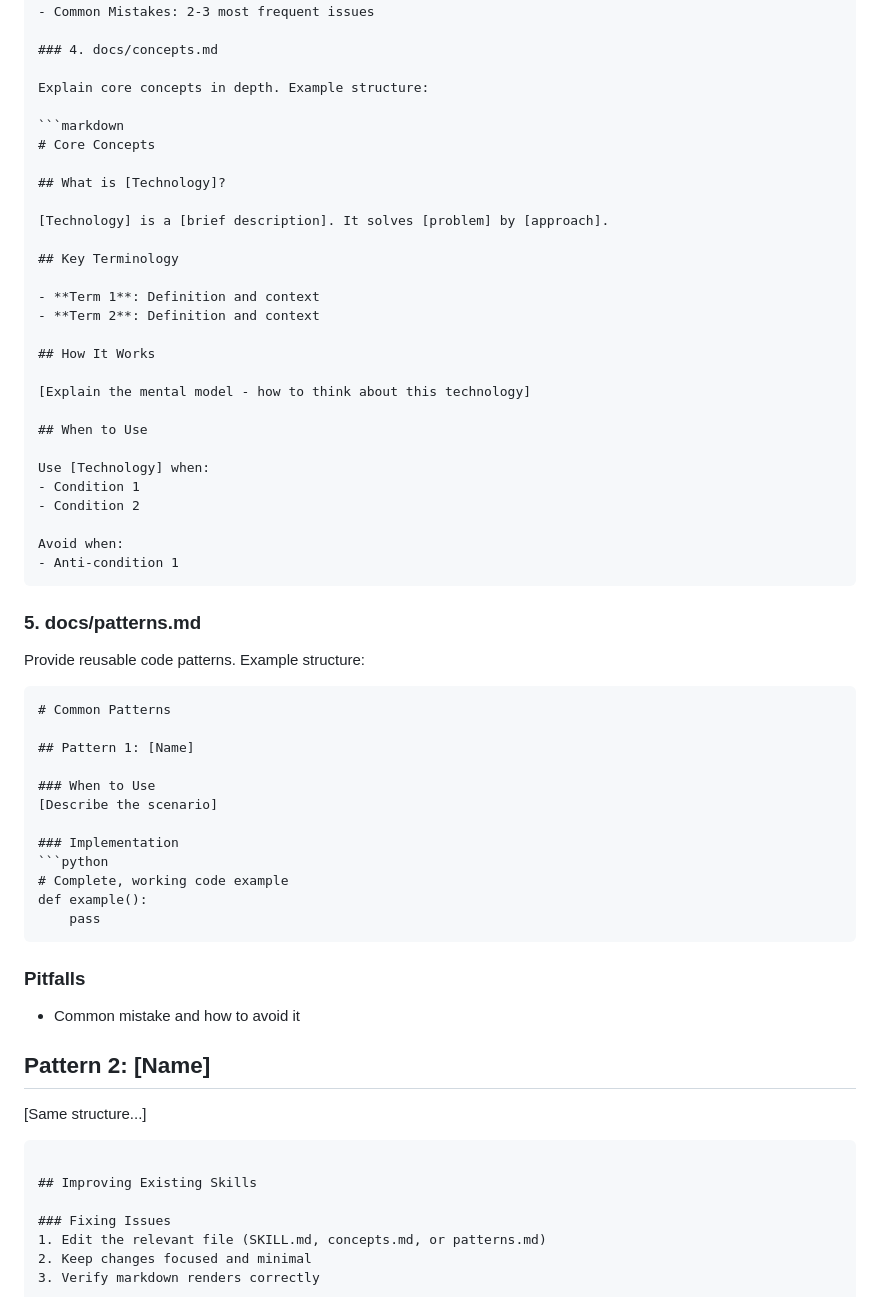
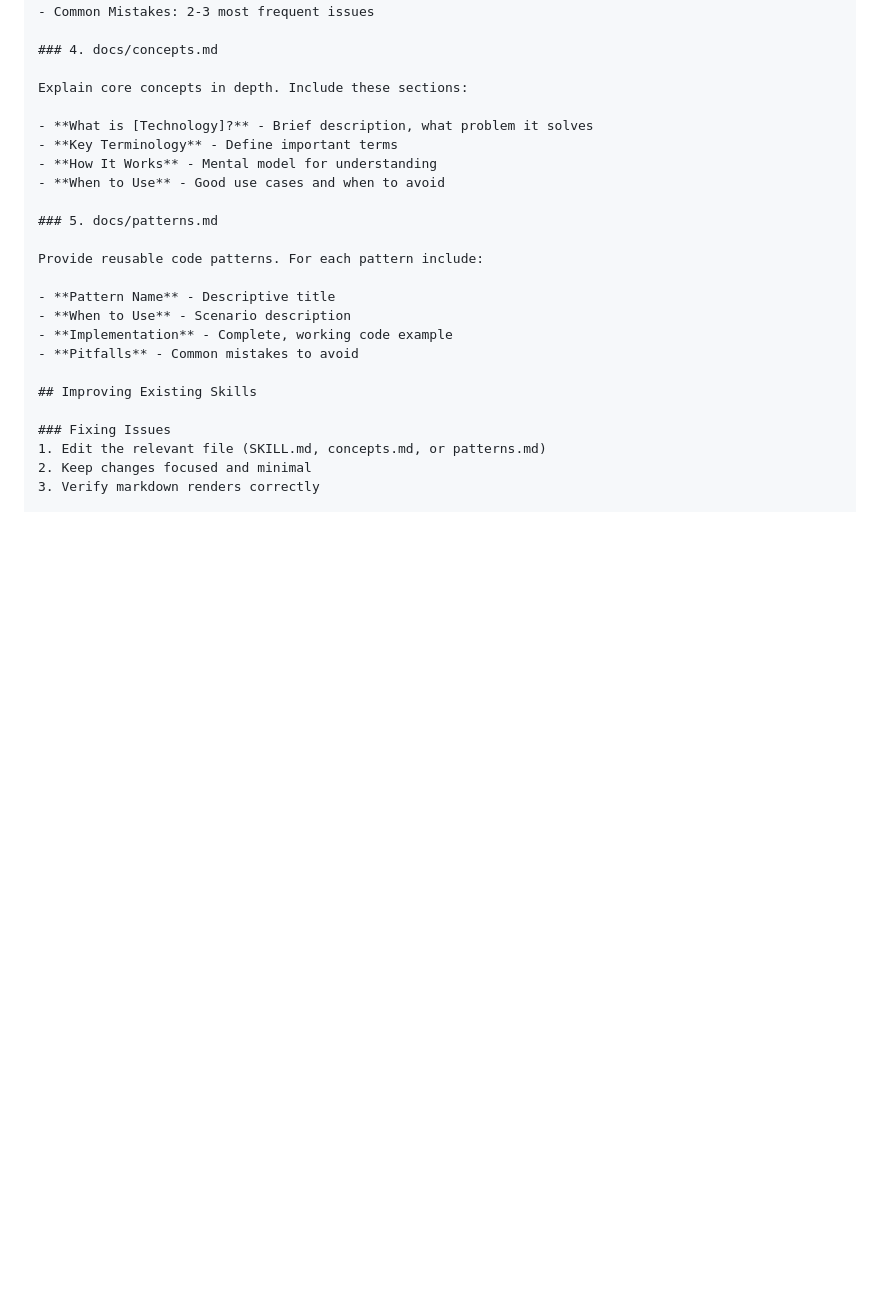
Before and after one commit to steve-hollinger/labs-skills, a Markdown page: CONTRIBUTING.md, the part around the change. Rendered like a GitHub page; blank space fills up the shorter version.

Commit message:
docs: Fix malformed nested code blocks in CONTRIBUTING.md

````diff
--- a/CONTRIBUTING.md
+++ b/CONTRIBUTING.md
@@ -81,60 +81,21 @@ description: Build something cool with X. Use when Y.
 
 ### 4. docs/concepts.md
 
-Explain core concepts in depth. Example structure:
+Explain core concepts in depth. Include these sections:
 
-```markdown
-# Core Concepts
-
-## What is [Technology]?
-
-[Technology] is a [brief description]. It solves [problem] by [approach].
-
-## Key Terminology
-
-- **Term 1**: Definition and context
-- **Term 2**: Definition and context
-
-## How It Works
-
-[Explain the mental model - how to think about this technology]
-
-## When to Use
-
-Use [Technology] when:
-- Condition 1
-- Condition 2
-
-Avoid when:
-- Anti-condition 1
-```
+- **What is [Technology]?** - Brief description, what problem it solves
+- **Key Terminology** - Define important terms
+- **How It Works** - Mental model for understanding
+- **When to Use** - Good use cases and when to avoid
 
 ### 5. docs/patterns.md
 
-Provide reusable code patterns. Example structure:
+Provide reusable code patterns. For each pattern include:
 
-```markdown
-# Common Patterns
-
-## Pattern 1: [Name]
-
-### When to Use
-[Describe the scenario]
-
-### Implementation
-```python
-# Complete, working code example
-def example():
-    pass
-```
-
-### Pitfalls
-- Common mistake and how to avoid it
-
-## Pattern 2: [Name]
-
-[Same structure...]
-```
+- **Pattern Name** - Descriptive title
+- **When to Use** - Scenario description
+- **Implementation** - Complete, working code example
+- **Pitfalls** - Common mistakes to avoid
 
 ## Improving Existing Skills
 
````
